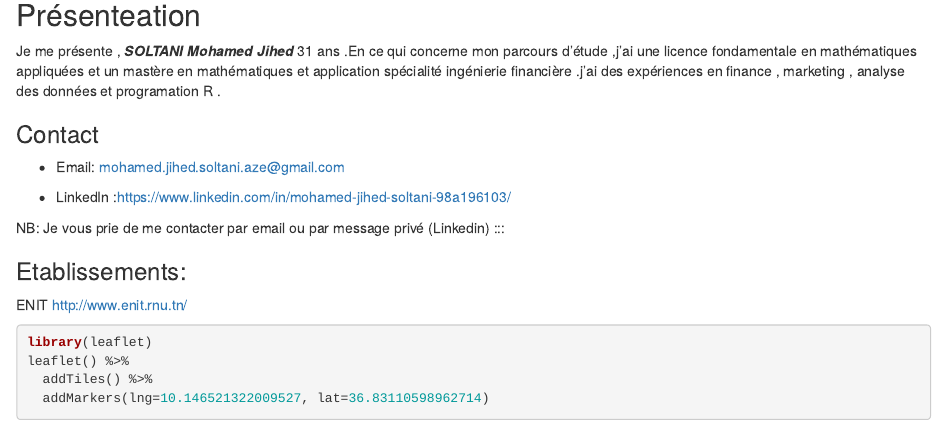
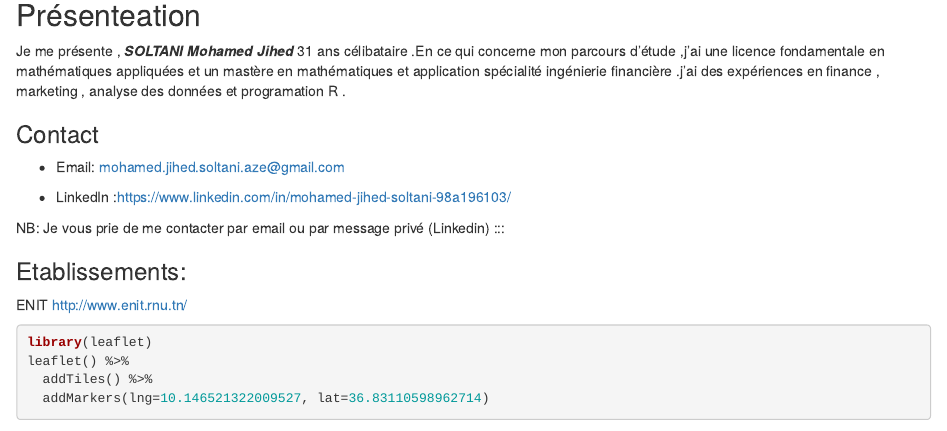
Before and after one commit to SOLTANIMohamedjihed/SOLTANIMohamedjihed, an R Markdown document (Mon CV.rmd): the page in a window 1100 px wide, from 180 px down. Rendered offline with R 4.5, knitr and Pandoc, with nearby package versions; some code elsewhere in the file could not run offline; common packages that the code uses without loading them are loaded.

Commit message:
Update Mon CV.rmd

```diff
--- a/Mon CV.rmd
+++ b/Mon CV.rmd
@@ -11,7 +11,7 @@ output: html_document
 
 ## Présenteation
 
-Je me présente , ***SOLTANI Mohamed Jihed*** 31 ans .En ce qui concerne mon parcours
+Je me présente , ***SOLTANI Mohamed Jihed*** 31 ans célibataire .En ce qui concerne mon parcours
 d'étude ,j'ai une licence fondamentale en mathématiques appliquées et un mastère
 en mathématiques et application spécialité ingénierie financière .j'ai des expériences en finance , marketing
 , analyse des données et programation R .
```
